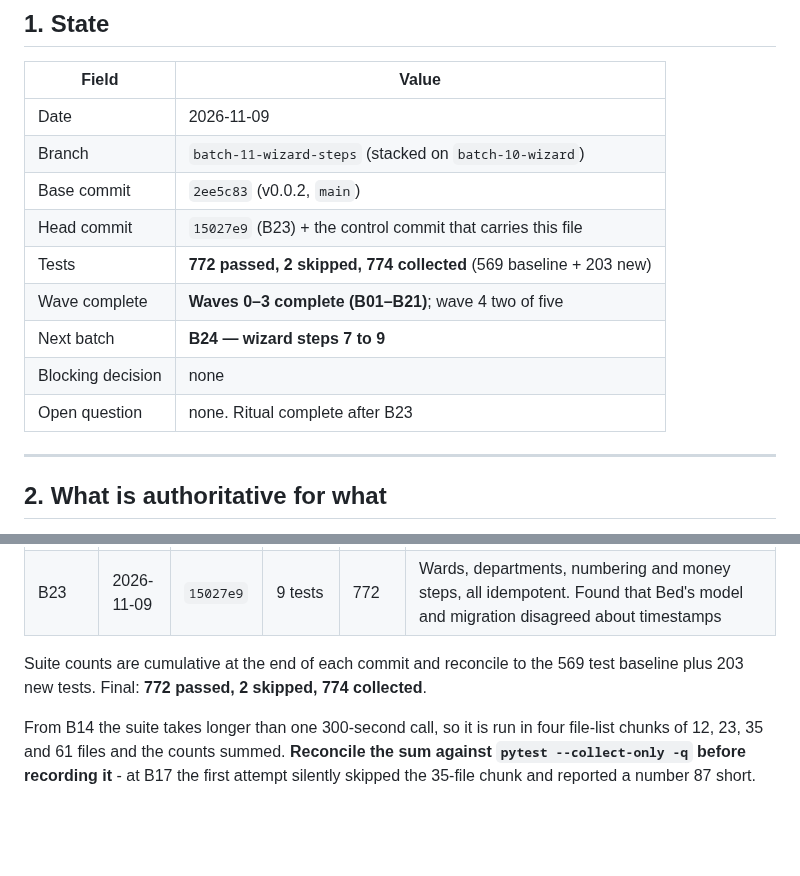
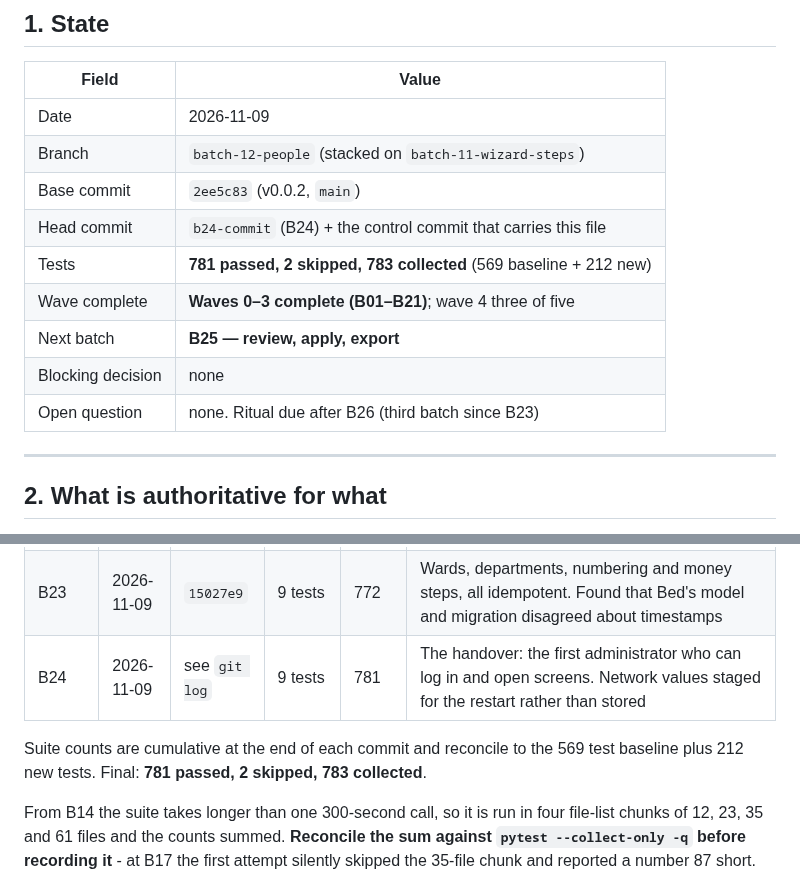
Before and after one commit to drsamonline/HMS, a Markdown page: .ai/CONTROL.md, 2 parts joined by grey strips. Drawn GitHub-style; blank space fills up the shorter version.

Commit message:
docs(control): record B24
The handover step: the first administrator, tested by logging in and opening
screens rather than by the row existing. Network values staged for the restart,
because they are read before the database opens.

```diff
--- a/.ai/CONTROL.md
+++ b/.ai/CONTROL.md
@@ -15,14 +15,14 @@ latest milestone in the same paragraph.
 | Field | Value |
 |-------|-------|
 | Date | 2026-11-09 |
-| Branch | `batch-11-wizard-steps` (stacked on `batch-10-wizard`) |
+| Branch | `batch-12-people` (stacked on `batch-11-wizard-steps`) |
 | Base commit | `2ee5c83` (v0.0.2, `main`) |
-| Head commit | `15027e9` (B23) + the control commit that carries this file |
-| Tests | **772 passed, 2 skipped, 774 collected** (569 baseline + 203 new) |
-| Wave complete | **Waves 0–3 complete (B01–B21)**; wave 4 two of five |
-| Next batch | **B24 — wizard steps 7 to 9** |
+| Head commit | `b24-commit` (B24) + the control commit that carries this file |
+| Tests | **781 passed, 2 skipped, 783 collected** (569 baseline + 212 new) |
+| Wave complete | **Waves 0–3 complete (B01–B21)**; wave 4 three of five |
+| Next batch | **B25 — review, apply, export** |
 | Blocking decision | none |
-| Open question | none. Ritual complete after B23 |
+| Open question | none. Ritual due after B26 (third batch since B23) |
 
 ---
 
@@ -375,9 +375,10 @@ numbers for a year. A wizard is a thing people click twice.
 | B21 | 2026-11-09 | `cc5435d` | 9 tests | 753 | Spine cross-check: routes, modules, navigation and settings agree with each other. Proven to fail by planting a fictional permission. **Closes wave 3** |
 | B22 | 2026-11-09 | `02886b1` | 10 tests | 763 | Setup state, six-digit code issued to the log and stored hashed, lockout after five failures, `scope=setup` token that is neither a login nor accepted as one. Four self-inflicted defects caught by the gate |
 | B23 | 2026-11-09 | `15027e9` | 9 tests | 772 | Wards, departments, numbering and money steps, all idempotent. Found that Bed's model and migration disagreed about timestamps |
+| B24 | 2026-11-09 | see `git log` | 9 tests | 781 | The handover: the first administrator who can log in and open screens. Network values staged for the restart rather than stored |
 
 Suite counts are cumulative at the end of each commit and reconcile to the 569
-test baseline plus 203 new tests. Final: **772 passed, 2 skipped, 774 collected**.
+test baseline plus 212 new tests. Final: **781 passed, 2 skipped, 783 collected**.
 
 From B14 the suite takes longer than one 300-second call, so it is run in four
 file-list chunks of 12, 23, 35 and 61 files and the counts summed. **Reconcile the
```
